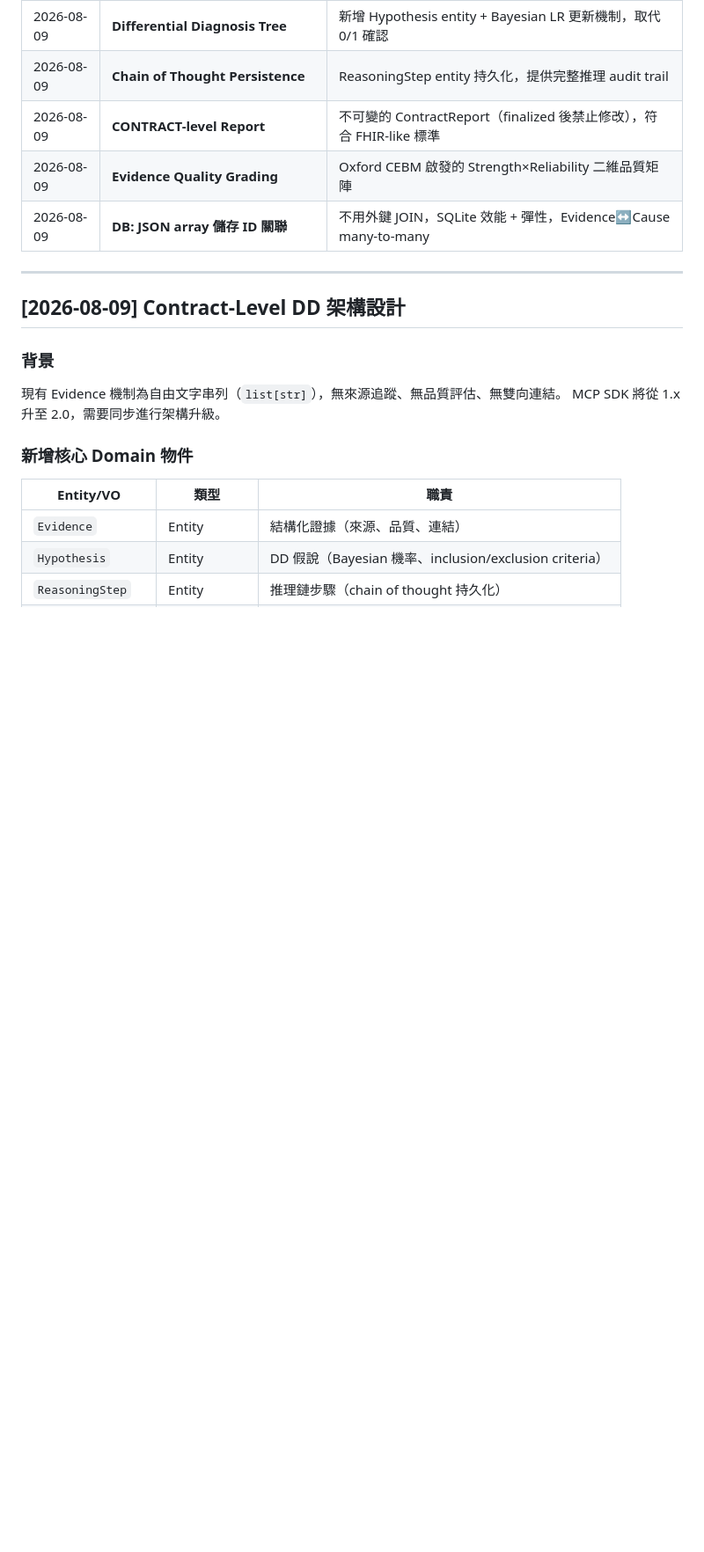
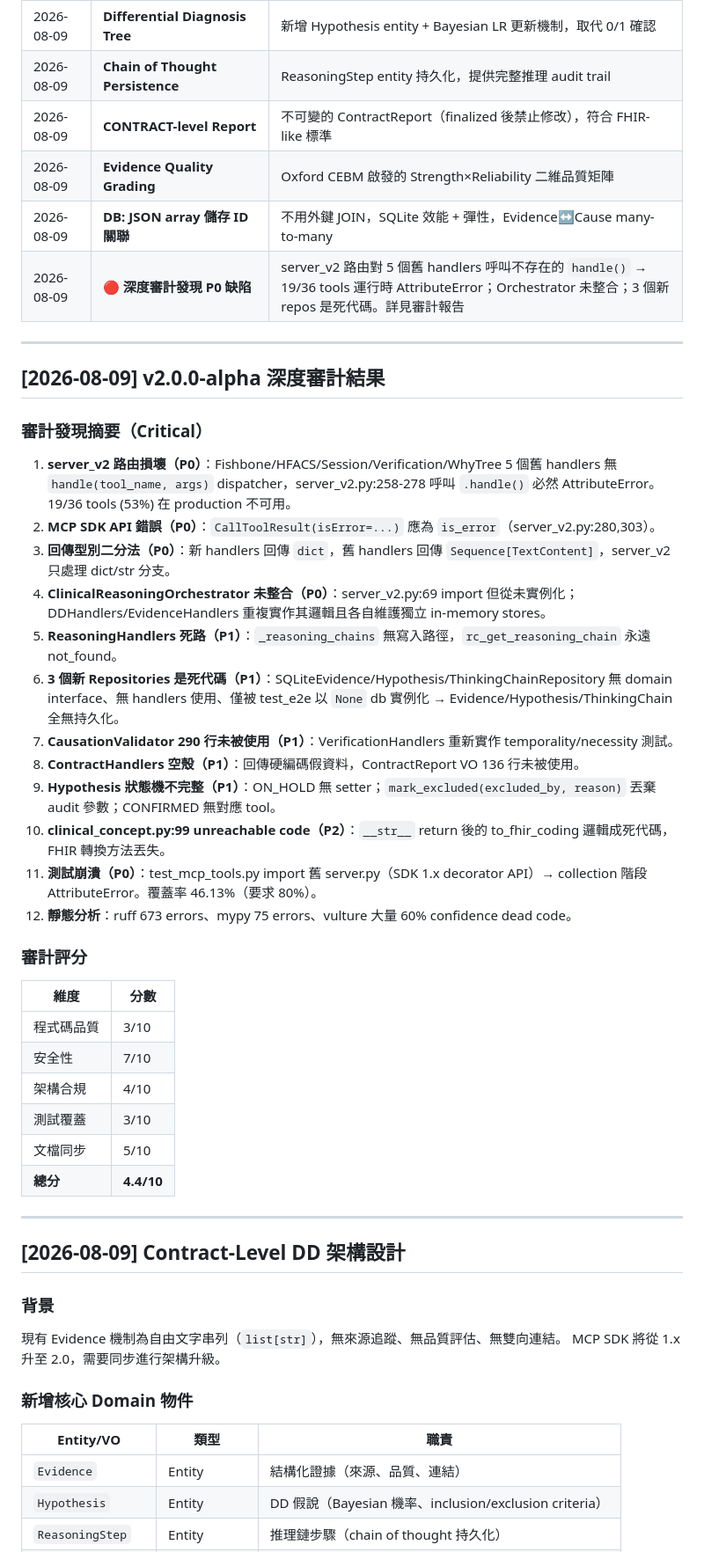
Before and after one commit to u9401066/rootcause-mcp, a Markdown page: memory-bank/decisionLog.md, the part around one of its changes. Shown at 88% size. Rendered like a GitHub page; blank space fills up the shorter version.

```diff
--- a/memory-bank/decisionLog.md
+++ b/memory-bank/decisionLog.md
@@ -21,6 +21,37 @@
 | 2026-08-09 | **CONTRACT-level Report** | 不可變的 ContractReport（finalized 後禁止修改），符合 FHIR-like 標準 |
 | 2026-08-09 | **Evidence Quality Grading** | Oxford CEBM 啟發的 Strength×Reliability 二維品質矩陣 |
 | 2026-08-09 | **DB: JSON array 儲存 ID 關聯** | 不用外鍵 JOIN，SQLite 效能 + 彈性，Evidence↔Cause many-to-many |
+| 2026-08-09 | **🔴 深度審計發現 P0 缺陷** | server_v2 路由對 5 個舊 handlers 呼叫不存在的 `handle()` → 19/36 tools 運行時 AttributeError；Orchestrator 未整合；3 個新 repos 是死代碼。詳見審計報告 |
+
+---
+
+## [2026-08-09] v2.0.0-alpha 深度審計結果
+
+### 審計發現摘要（Critical）
+
+1. **server_v2 路由損壞（P0）**：Fishbone/HFACS/Session/Verification/WhyTree 5 個舊 handlers 無 `handle(tool_name, args)` dispatcher，server_v2.py:258-278 呼叫 `.handle()` 必然 AttributeError。19/36 tools (53%) 在 production 不可用。
+2. **MCP SDK API 錯誤（P0）**：`CallToolResult(isError=...)` 應為 `is_error`（server_v2.py:280,303）。
+3. **回傳型別二分法（P0）**：新 handlers 回傳 `dict`，舊 handlers 回傳 `Sequence[TextContent]`，server_v2 只處理 dict/str 分支。
+4. **ClinicalReasoningOrchestrator 未整合（P0）**：server_v2.py:69 import 但從未實例化；DDHandlers/EvidenceHandlers 重複實作其邏輯且各自維護獨立 in-memory stores。
+5. **ReasoningHandlers 死路（P1）**：`_reasoning_chains` 無寫入路徑，`rc_get_reasoning_chain` 永遠 not_found。
+6. **3 個新 Repositories 是死代碼（P1）**：SQLiteEvidence/Hypothesis/ThinkingChainRepository 無 domain interface、無 handlers 使用、僅被 test_e2e 以 `None` db 實例化 → Evidence/Hypothesis/ThinkingChain 全無持久化。
+7. **CausationValidator 290 行未被使用（P1）**：VerificationHandlers 重新實作 temporality/necessity 測試。
+8. **ContractHandlers 空殼（P1）**：回傳硬編碼假資料，ContractReport VO 136 行未被使用。
+9. **Hypothesis 狀態機不完整（P1）**：ON_HOLD 無 setter；`mark_excluded(excluded_by, reason)` 丟棄 audit 參數；CONFIRMED 無對應 tool。
+10. **clinical_concept.py:99 unreachable code（P2）**：`__str__` return 後的 to_fhir_coding 邏輯成死代碼，FHIR 轉換方法丟失。
+11. **測試崩潰（P0）**：test_mcp_tools.py import 舊 server.py（SDK 1.x decorator API）→ collection 階段 AttributeError。覆蓋率 46.13%（要求 80%）。
+12. **靜態分析**：ruff 673 errors、mypy 75 errors、vulture 大量 60% confidence dead code。
+
+### 審計評分
+
+| 維度 | 分數 |
+|------|------|
+| 程式碼品質 | 3/10 |
+| 安全性 | 7/10 |
+| 架構合規 | 4/10 |
+| 測試覆蓋 | 3/10 |
+| 文檔同步 | 5/10 |
+| **總分** | **4.4/10** |
 
 ---
 
```
Also changed, not shown: other parts of memory-bank/decisionLog.md (+24 -0 lines), memory-bank/activeContext.md (+14 -9 lines).
